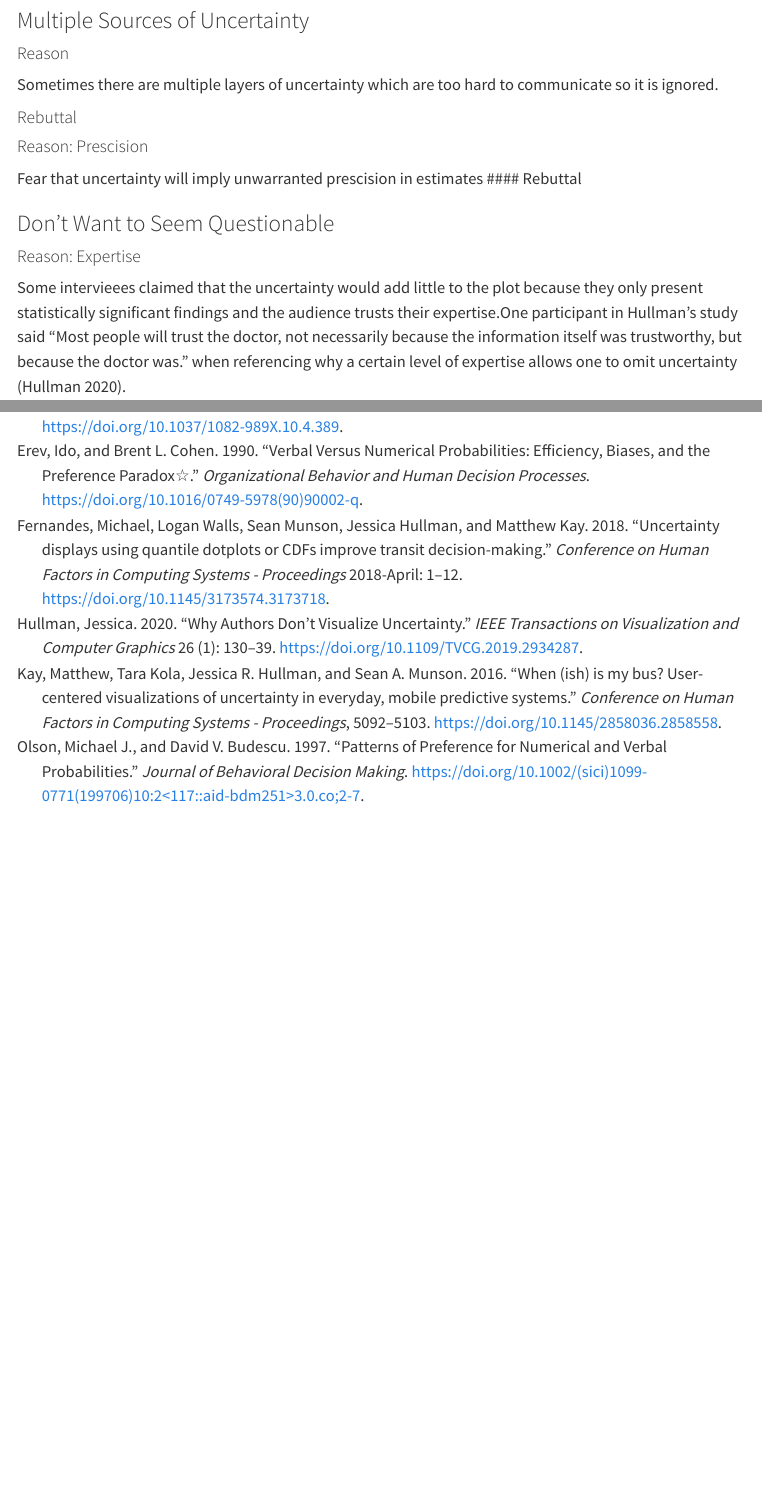
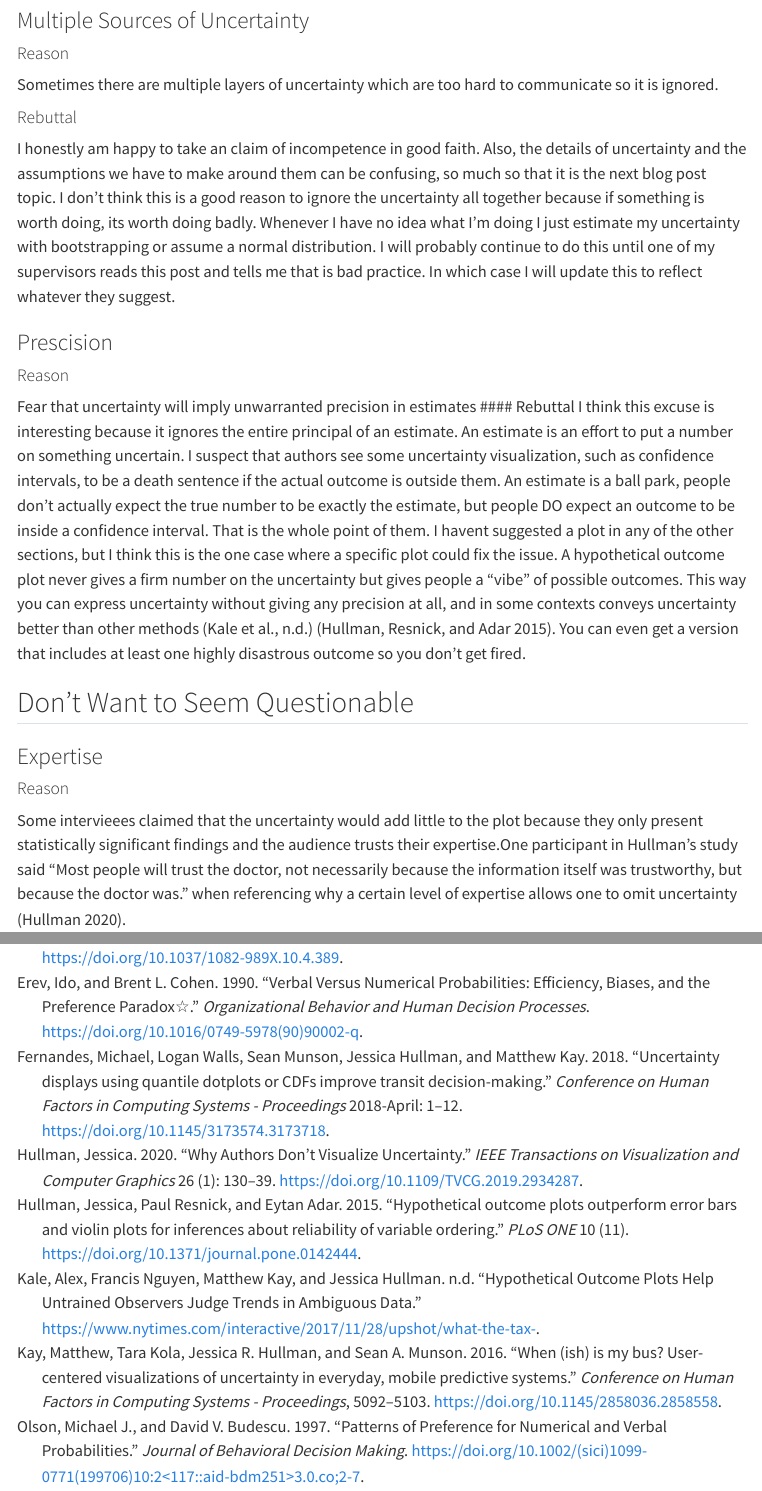
Before and after one commit to harriet-mason/harriet_site, a Quarto document (posts/why_visualise_uncertainty/index.qmd): the page in a window 1100 px wide, from 7530 px down, and a second part further down, joined at a grey line. Rendered offline with R 4.5, knitr and Pandoc in place of Quarto, with nearby package versions; menus at the side of the page are left out.

Commit message:
finished why dont calculate section

```diff
--- a/posts/why_visualise_uncertainty/index.qmd
+++ b/posts/why_visualise_uncertainty/index.qmd
@@ -101,17 +101,20 @@ This is true, however it is not a reason to avoid visualising uncertainty.
 ## Don't know how to calculate or Don't have Access to Info
 ### Multiple Sources of Uncertainty
 #### Reason
-
 Sometimes there are multiple layers of uncertainty which are too hard to communicate so it is ignored.
 
 #### Rebuttal
+I honestly am happy to take an claim of incompetence in good faith. Also, the details of uncertainty and the assumptions we have to make around them can be confusing, so much so that it is the next blog post topic. I don't think this is a good reason to ignore the uncertainty all together because if something is worth doing, its worth doing badly. Whenever I have no idea what I'm doing I just estimate my uncertainty with bootstrapping or assume a normal distribution. I will probably continue to do this until one of my supervisors reads this post and tells me that is bad practice. In which case I will update this to reflect whatever they suggest.
 
-#### Reason: Prescision
-Fear that uncertainty will imply unwarranted prescision in estimates
+### Prescision
+#### Reason
+Fear that uncertainty will imply unwarranted precision in estimates
 #### Rebuttal
+I think this excuse is interesting because it ignores the entire principal of an estimate. An estimate is an effort to put a number on something uncertain. I suspect that authors see some uncertainty visualization, such as confidence intervals, to be a death sentence if the actual outcome is outside them. An estimate is a ball park, people don't actually expect the true number to be exactly the estimate, but people DO expect an outcome to be inside a confidence interval. That is the whole point of them. I havent suggested a plot in any of the other sections, but I think this is the one case where a specific plot could fix the issue. A hypothetical outcome plot never gives a firm number on the uncertainty but gives people a "vibe" of possible outcomes. This way you can express uncertainty without giving any precision at all, and in some contexts conveys uncertainty better than other methods [@Kale] [@Hullman2015]. You can even get a version that includes at least one highly disastrous outcome so you don't get fired.
 
-### Don't Want to Seem Questionable
-#### Reason: Expertise
+## Don't Want to Seem Questionable
+### Expertise
+#### Reason
 Some intervieees claimed that the uncertainty would add little to the plot because they only present statistically significant findings and the audience trusts their expertise.One participant in Hullman's study said "Most people will trust the doctor, not necessarily because the information itself was trustworthy, but because the doctor was." when referencing why a certain level of expertise allows one to omit uncertainty [@Hullman2020a].
 
 #### Rebuttal
--- a/posts/why_visualise_uncertainty/references.bib
+++ b/posts/why_visualise_uncertainty/references.bib
@@ -402,3 +402,24 @@ doi = {10.1177/0272989X10371830},
   mag_id={1995638840},
   journal={Journal of Behavioral Decision Making}
   }
+
+@article{Kale,
+  author = {Kale, Alex and Nguyen, Francis and Kay, Matthew and Hullman, Jessica},
+  keywords = {Index Terms-uncertainty visualization,hypothetical outcome plots,psychometric functions},
+  title = {{Hypothetical Outcome Plots Help Untrained Observers Judge Trends in Ambiguous Data}},
+  url = {https://www.nytimes.com/interactive/2017/11/28/upshot/what-the-tax-}
+}
+
+@article{Hullman2015,
+  author = {Hullman, Jessica and Resnick, Paul and Adar, Eytan},
+  doi = {10.1371/journal.pone.0142444},
+  issn = {19326203},
+  journal = {PLoS ONE},
+  month = {nov},
+  number = {11},
+  pmid = {26571487},
+  publisher = {Public Library of Science},
+  title = {{Hypothetical outcome plots outperform error bars and violin plots for inferences about reliability of variable ordering}},
+  volume = {10},
+  year = {2015}
+  }
```
Also changed, not shown: 3 other files.
